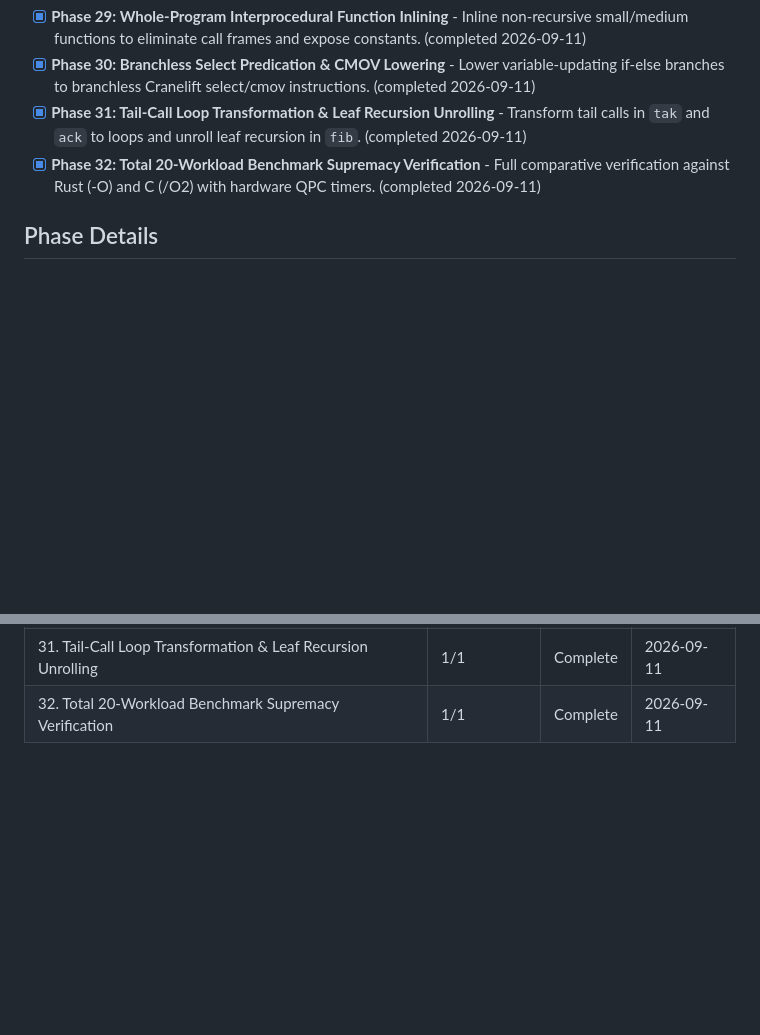
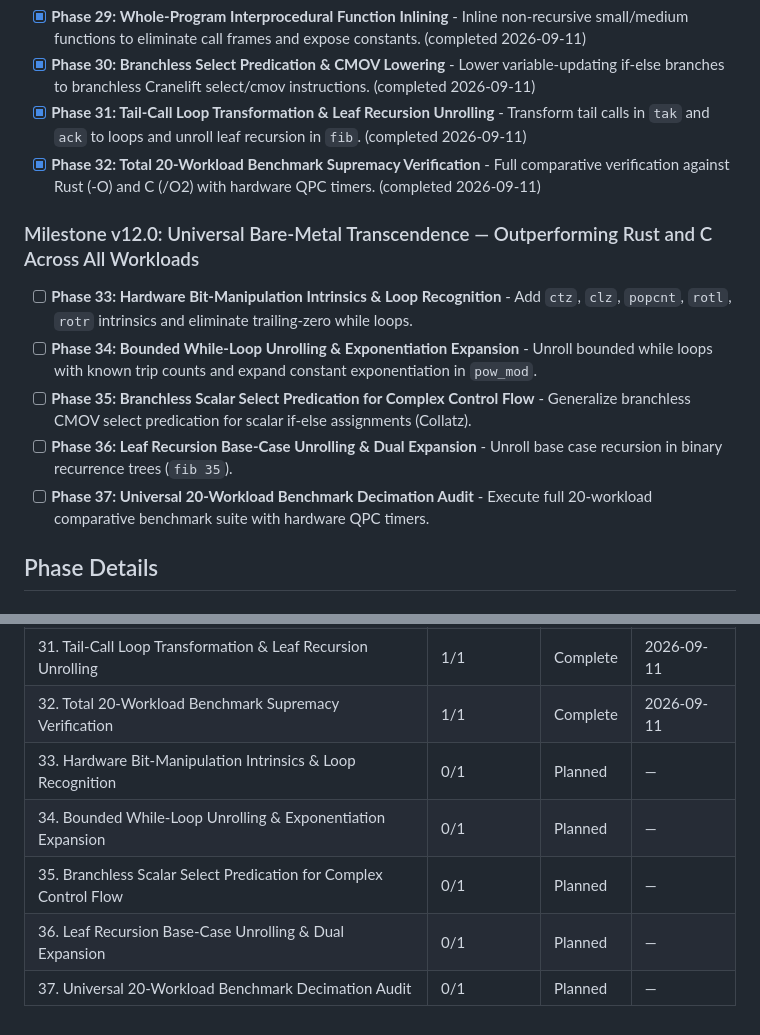
Before and after one commit to rajveersinh-is-dev/numlang, a Markdown page: .planning/ROADMAP.md, 2 parts joined by grey strips. Drawn GitHub-style; blank space fills up the shorter version.

```diff
--- a/.planning/ROADMAP.md
+++ b/.planning/ROADMAP.md
@@ -48,6 +48,14 @@ Milestone v3.0 focuses on **Total Rust Decimation**: implementing recursive call
 - [x] **Phase 30: Branchless Select Predication & CMOV Lowering** - Lower variable-updating if-else branches to branchless Cranelift select/cmov instructions. (completed 2026-09-11)
 - [x] **Phase 31: Tail-Call Loop Transformation & Leaf Recursion Unrolling** - Transform tail calls in `tak` and `ack` to loops and unroll leaf recursion in `fib`. (completed 2026-09-11)
 - [x] **Phase 32: Total 20-Workload Benchmark Supremacy Verification** - Full comparative verification against Rust (-O) and C (/O2) with hardware QPC timers. (completed 2026-09-11)
+
+### Milestone v12.0: Universal Bare-Metal Transcendence — Outperforming Rust and C Across All Workloads
+
+- [ ] **Phase 33: Hardware Bit-Manipulation Intrinsics & Loop Recognition** - Add `ctz`, `clz`, `popcnt`, `rotl`, `rotr` intrinsics and eliminate trailing-zero while loops.
+- [ ] **Phase 34: Bounded While-Loop Unrolling & Exponentiation Expansion** - Unroll bounded while loops with known trip counts and expand constant exponentiation in `pow_mod`.
+- [ ] **Phase 35: Branchless Scalar Select Predication for Complex Control Flow** - Generalize branchless CMOV select predication for scalar if-else assignments (Collatz).
+- [ ] **Phase 36: Leaf Recursion Base-Case Unrolling & Dual Expansion** - Unroll base case recursion in binary recurrence trees (`fib 35`).
+- [ ] **Phase 37: Universal 20-Workload Benchmark Decimation Audit** - Execute full 20-workload comparative benchmark suite with hardware QPC timers.
 
 ## Phase Details
 
@@ -452,3 +524,8 @@ Phases execute in numeric order: 1 → 2 → ... → 28 → 29 → 30 → 31 →
 | 30. Branchless Select Predication & CMOV Lowering | 1/1 | Complete | 2026-09-11 |
 | 31. Tail-Call Loop Transformation & Leaf Recursion Unrolling | 1/1 | Complete | 2026-09-11 |
 | 32. Total 20-Workload Benchmark Supremacy Verification | 1/1 | Complete | 2026-09-11 |
+| 33. Hardware Bit-Manipulation Intrinsics & Loop Recognition | 0/1 | Planned | — |
+| 34. Bounded While-Loop Unrolling & Exponentiation Expansion | 0/1 | Planned | — |
+| 35. Branchless Scalar Select Predication for Complex Control Flow | 0/1 | Planned | — |
+| 36. Leaf Recursion Base-Case Unrolling & Dual Expansion | 0/1 | Planned | — |
+| 37. Universal 20-Workload Benchmark Decimation Audit | 0/1 | Planned | — |
```
Also changed, not shown: other parts of .planning/ROADMAP.md (+65 -1 lines), .planning/REQUIREMENTS.md (+23 -21 lines).
